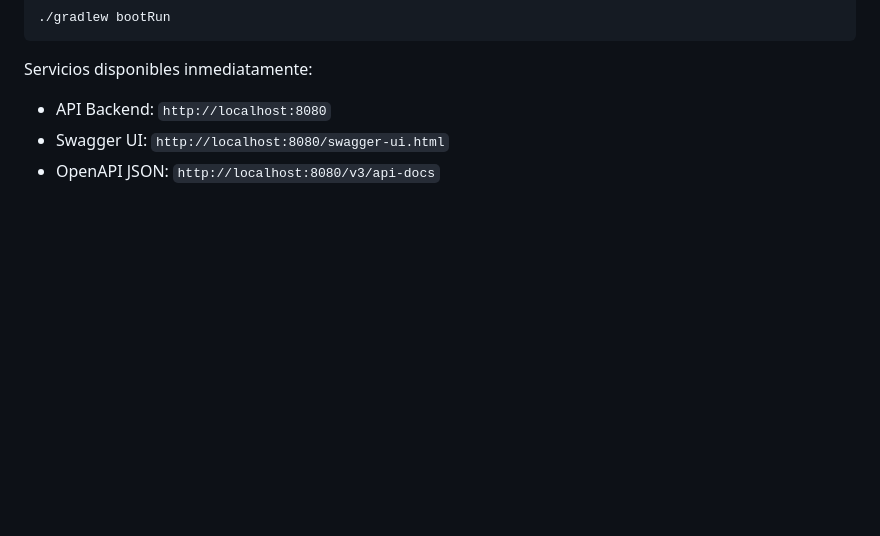
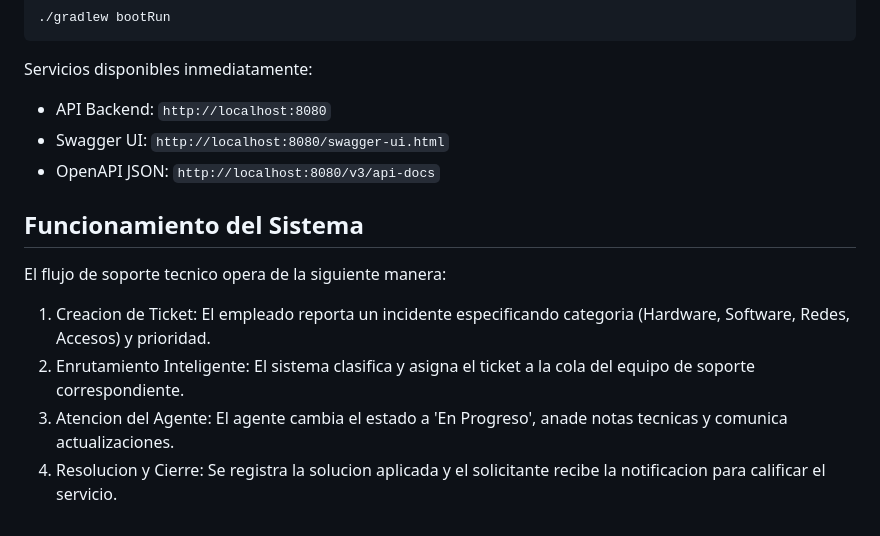
Before and after one commit to SantiSarmiento11/TechNova, a Markdown page: README.md, the part around the change. GitHub-like rendering; blank space fills up the shorter version.

Commit message:
docs: explain end-to-end operational workflow and system lifecycle

```diff
--- a/README.md
+++ b/README.md
@@ -155,3 +155,11 @@ Servicios disponibles inmediatamente:
 - API Backend: `http://localhost:8080`
 - Swagger UI: `http://localhost:8080/swagger-ui.html`
 - OpenAPI JSON: `http://localhost:8080/v3/api-docs`
+
+## Funcionamiento del Sistema
+
+El flujo de soporte tecnico opera de la siguiente manera:
+1. Creacion de Ticket: El empleado reporta un incidente especificando categoria (Hardware, Software, Redes, Accesos) y prioridad.
+2. Enrutamiento Inteligente: El sistema clasifica y asigna el ticket a la cola del equipo de soporte correspondiente.
+3. Atencion del Agente: El agente cambia el estado a 'En Progreso', anade notas tecnicas y comunica actualizaciones.
+4. Resolucion y Cierre: Se registra la solucion aplicada y el solicitante recibe la notificacion para calificar el servicio.
```
